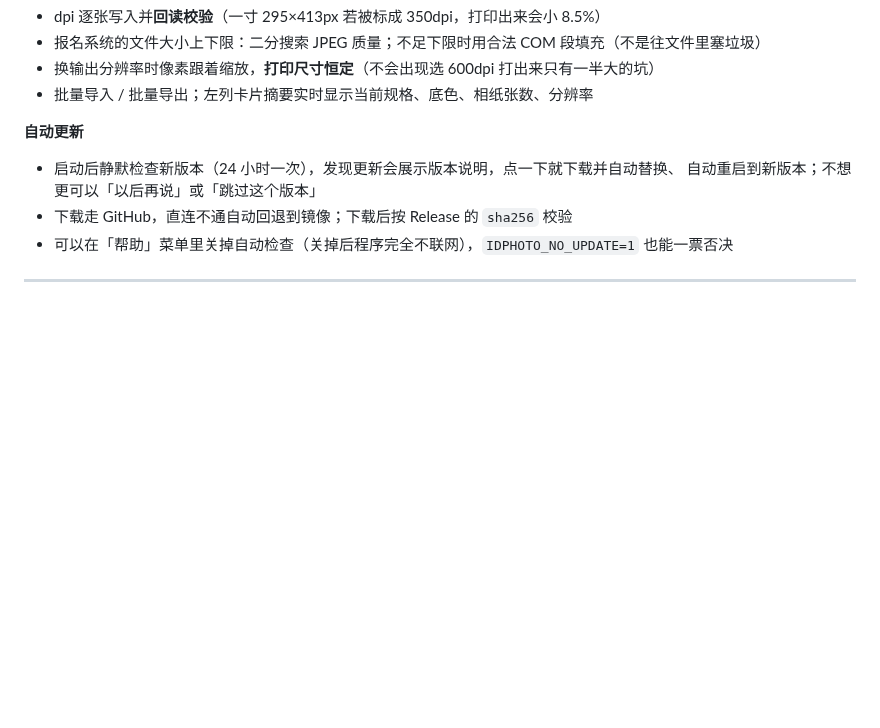
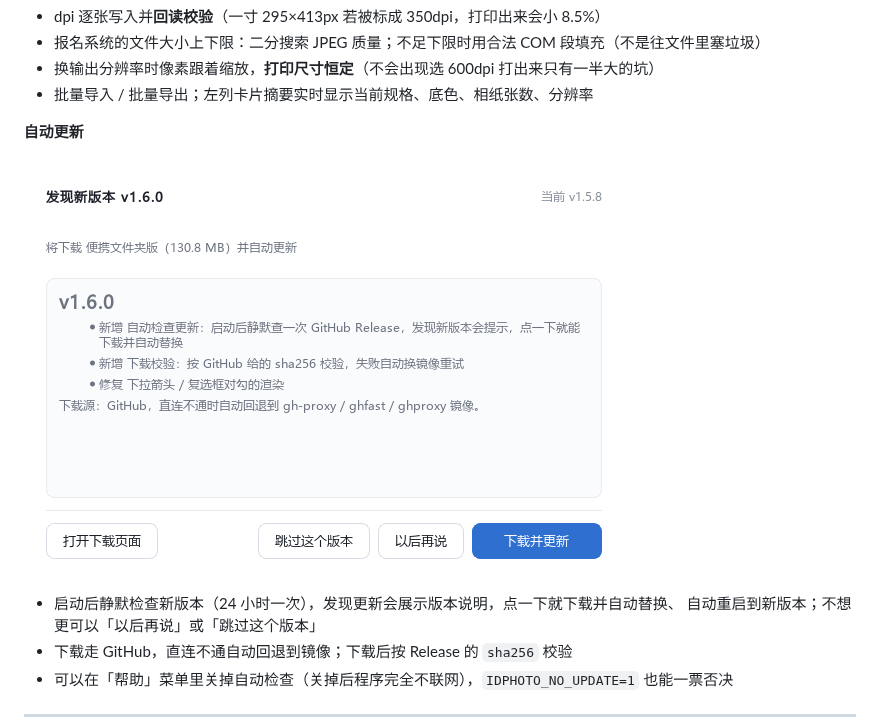
Before and after one commit to hutaodog/idphoto-layout-studio, a Markdown page: README.md, the part around the change. Drawn GitHub-style; pictures changed too: screenshots/update-dialog.png (added); blank space fills up the shorter version.

Commit message:
docs: README 补一张检查更新对话框截图

```diff
--- a/README.md
+++ b/README.md
@@ -44,6 +44,9 @@
 - 批量导入 / 批量导出；左列卡片摘要实时显示当前规格、底色、相纸张数、分辨率
 
 **自动更新**
+
+![检查更新](screenshots/update-dialog.png)
+
 - 启动后静默检查新版本（24 小时一次），发现更新会展示版本说明，点一下就下载并自动替换、
   自动重启到新版本；不想更可以「以后再说」或「跳过这个版本」
 - 下载走 GitHub，直连不通自动回退到镜像；下载后按 Release 的 `sha256` 校验
```
